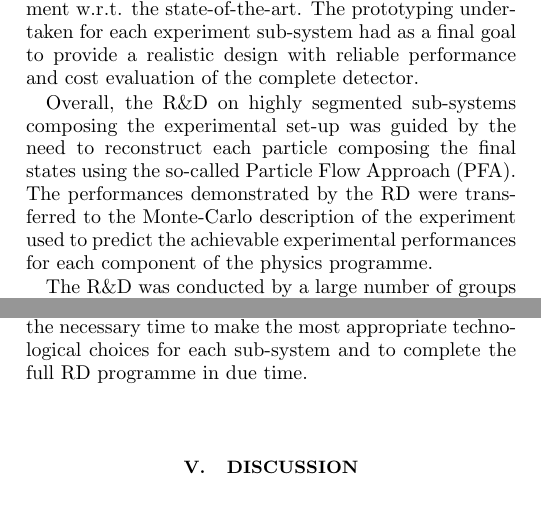
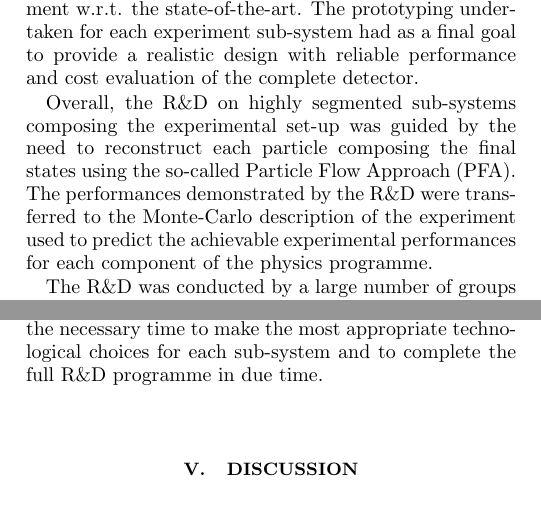
Before and after one commit to Ties-Behnke/ILC-Europe-European-Strategy-Document, a LaTeX paper (ILC-ESU-2.tex): two parts of the columns of pages 2 and 3 of 3, joined at a grey line, cut so that both start at the same text. Compiled offline with pdfLaTeX.

Commit message:
Fixed some compilation errors

```diff
--- a/ILC-ESU-2.tex
+++ b/ILC-ESU-2.tex
@@ -167,7 +167,7 @@ construction is approximately 270 M\Euro{}, which is comparable to the cost for
 The capacity to reconstruct with extreme precision the characteristics of the ﬁnal states produced at the ILC is mandatory to take advantage of the inherently accurate knowledge of the scattering conditions of the beam particles. Moreover, the relatively mild running conditions allow alleviating the constraints on radiation tolerance and read-out speed. The R\&D related to each sub-system was therefore driven by a challenging and innovative trade-oﬀ to be found between very demanding resolution (granularity) and material budget requirements on the one hand, and an acceptable speed and power consumption on the other hand. Moreover, the detector steering and read-out architectures obey speciﬁc conditions: they should be operated triggerless and designed to exploit the machine duty cycle and bunch spacing to mitigate the power consumption.
 In several cases, individual performances targeted by the R\&D could have been considered as nearly achieved outside of the ILC programme, but intensive R\&D was needed to realise their combination at a level well beyond previous achievements, including detailed system integration aspects. In most cases, the R\&D was aiming at an order of magnitude improvement w.r.t. the state-of-the-art. The prototyping undertaken for each experiment sub-system had as a ﬁnal goal to provide a realistic design with reliable performance and cost evaluation of the complete detector.
 
-Overall, the R\&D on highly segmented sub-systems composing the experimental set-up was guided by the need to reconstruct each particle composing the ﬁnal states using the so-called Particle Flow Approach (PFA). The performances demonstrated by the R&D were transferred to the Monte-Carlo description of the experiment used to predict the achievable experimental performances for each component of the physics programme.
+Overall, the R\&D on highly segmented sub-systems composing the experimental set-up was guided by the need to reconstruct each particle composing the ﬁnal states using the so-called Particle Flow Approach (PFA). The performances demonstrated by the R\&D were transferred to the Monte-Carlo description of the experiment used to predict the achievable experimental performances for each component of the physics programme.
 
 The R\&D was conducted by a large number of groups over many years. A wide variety of technological and design options could therefore be extensively explored. Technological alternatives were investigated for all sub-systems and were compared in terms of detection performances as well as for their cost. In most cases, these detection performances were evaluated on particle beams with system aspects directly comparable to the experiment. Some beam tests were performed inside a 2 T magnetic ﬁeld in order to validate the pulsed mode concept and the associated power saving.
 
@@ -188,7 +188,7 @@ The relative merits of the diﬀerent ECAL and HCAL options were in particular e
 
 Substantial eﬀort was invested in developing technological solutions for the very forward calorimeters designed for robust electron and photon measurements used for integrated luminosity measurements and for bunch-to-bunch machine parameter monitoring. Satisfactory performances, including a radiation tolerance to 1 MGy, were obtained with tungsten absorber layers alternated with GaAs sensor planes read out with dedicated electronics featuring a dual gain charge ampliﬁer providing a fast feedback for beam tuning.
 
-Summarizing, despite constrained ﬁnancial conditions, the proof of principle underlying each prominent sub-system of an experiment at the ILC has been completed. Most of the detector prototypes fabricated and tested allow extrapolating to the full detector performance and cost. Some technologies and detector concepts developed for the ILC have influenced existing experiments in their construction of upgrade phase, which in turn provide a full size validation of technological approaches ﬁrst developed for the ILC. Further studies addressing system integration aspects are however still needed for some subsystems. The optimization of the complete experimental design, though quite advanced, also still requires additional studies. The few years foreseen to finalize the decision and procedure of constructing the ILC will provide the necessary time to make the most appropriate technological choices for each sub-system and to complete the full R&D programme in due time.
+Summarizing, despite constrained ﬁnancial conditions, the proof of principle underlying each prominent sub-system of an experiment at the ILC has been completed. Most of the detector prototypes fabricated and tested allow extrapolating to the full detector performance and cost. Some technologies and detector concepts developed for the ILC have influenced existing experiments in their construction of upgrade phase, which in turn provide a full size validation of technological approaches ﬁrst developed for the ILC. Further studies addressing system integration aspects are however still needed for some subsystems. The optimization of the complete experimental design, though quite advanced, also still requires additional studies. The few years foreseen to finalize the decision and procedure of constructing the ILC will provide the necessary time to make the most appropriate technological choices for each sub-system and to complete the full R\&D programme in due time.
 
 \section{\label{sec:discussion}Discussion}
 
```
Also changed, not shown: ILC-ESU-2.tex (4 more changed lines).
